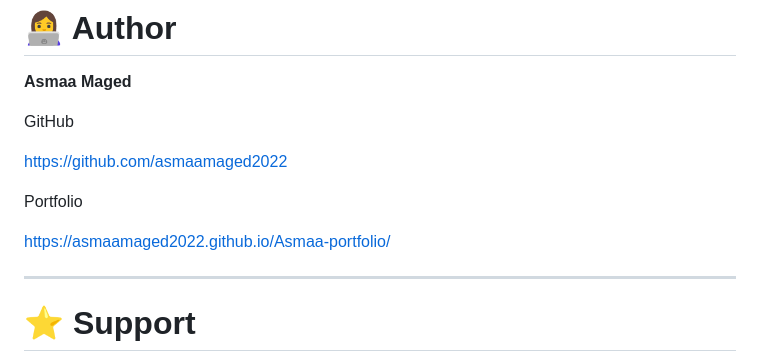
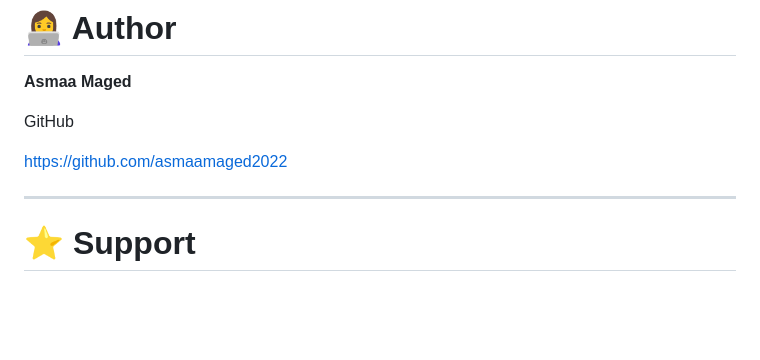
Before and after one commit to asmaamaged2022/Movixa, a Markdown page: README.md, the part around the change. Rendered like a GitHub page; blank space fills up the shorter version.

Commit message:
Remove portfolio information from README
Removed portfolio section and link from README.

```diff
--- a/README.md
+++ b/README.md
@@ -298,10 +298,6 @@ GitHub
 
 https://github.com/asmaamaged2022
 
-Portfolio
-
-https://asmaamaged2022.github.io/Asmaa-portfolio/
-
 ---
 
 # ⭐ Support
```
